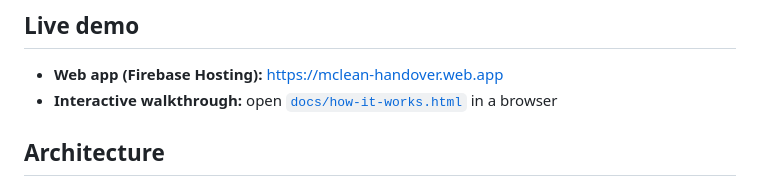
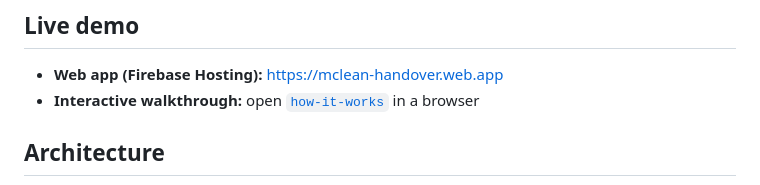
Before and after one commit to fahmymahamud/mclean-handover-ai, a Markdown page: README.md, the part around one of its changes. Rendered like a GitHub page.

Commit message:
Fix links in README for interactive version and demo

```diff
--- a/README.md
+++ b/README.md
@@ -28,7 +28,7 @@ Built for accessibility: large buttons, almost no typing, and fast on low-end ph
 
 ## Live demo
 - **Web app (Firebase Hosting):** https://mclean-handover.web.app
-- **Interactive walkthrough:** open [`docs/how-it-works.html`](docs/how-it-works.html) in a browser
+- **Interactive walkthrough:** open [`how-it-works`](https://fahmymahamud.github.io/mclean-handover-ai/) in a browser
 
 ## Architecture
 ![Technician flow: Pick, Snap, Clean, Snap, Done](docs/technician-flow.png)
```
Also changed, not shown: other parts of README.md (+1 -1 lines).
